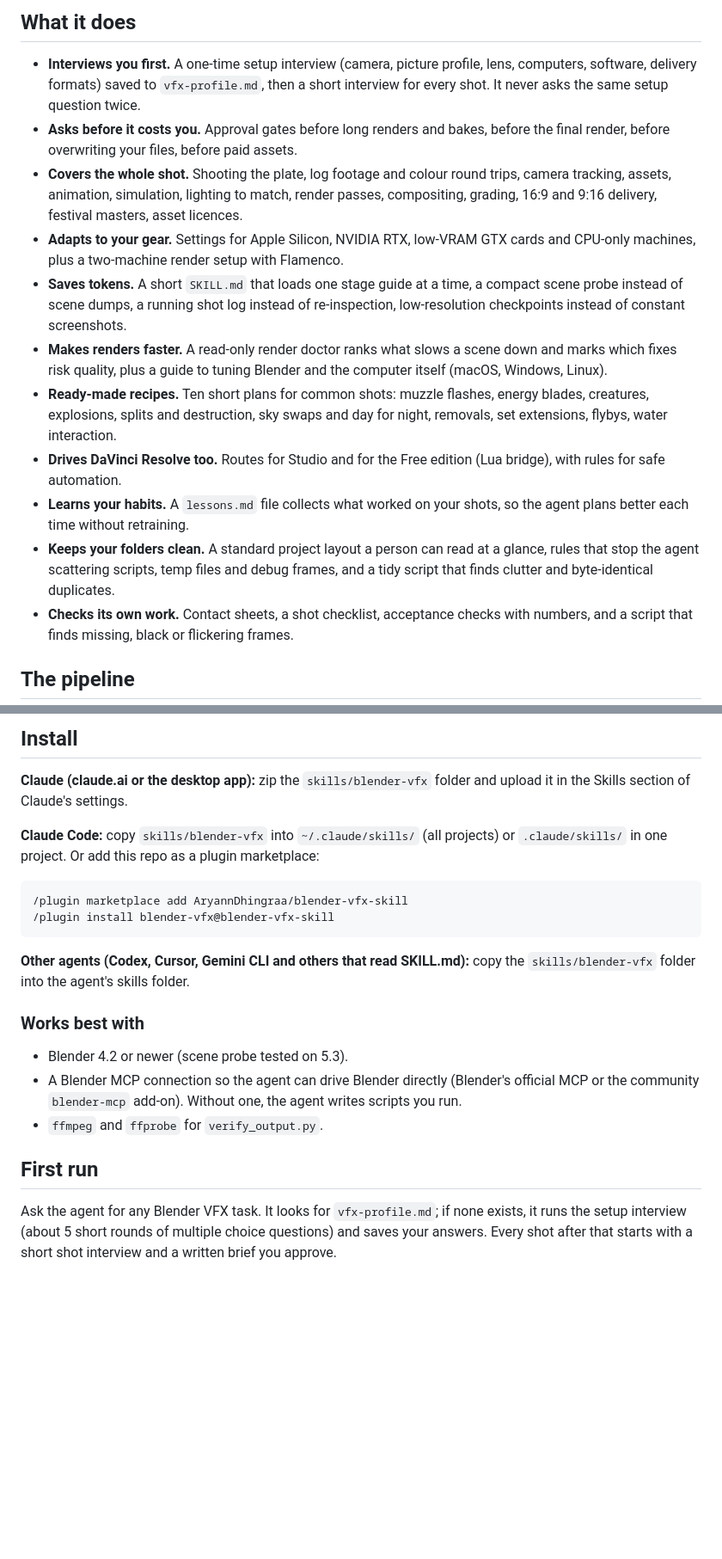
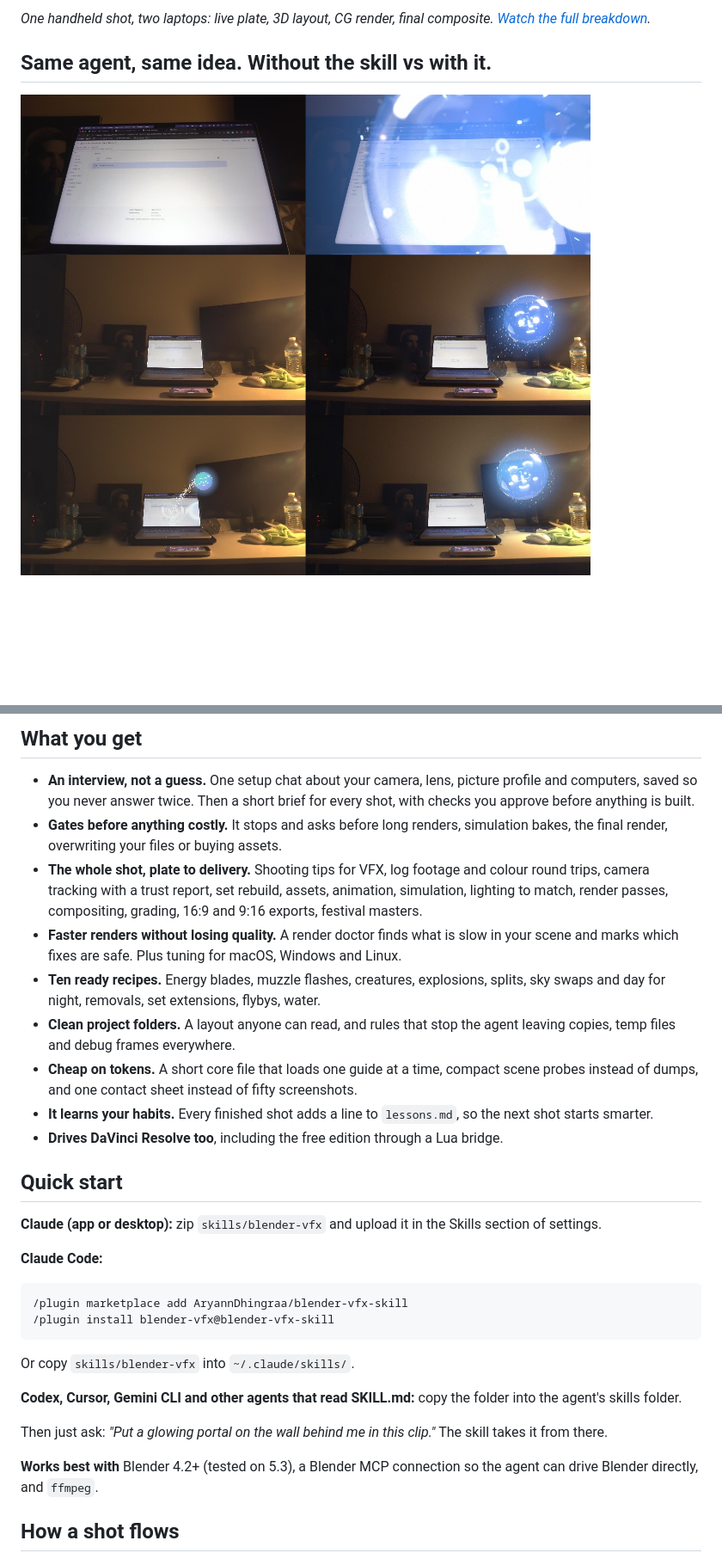
Before and after one commit to AryannDhingraa/blender-vfx-skill, a Markdown page: README.md, 2 parts joined by grey strips. Shown at 86% size. Rendered like a GitHub page; pictures changed too: media/before_after.jpg (added); blank space fills up the shorter version.

````diff
--- a/README.md
+++ b/README.md
@@ -6,17 +6,7 @@ Built for indie filmmakers, YouTubers and students who shoot their own plates an
 
-## What it does
+*One handheld shot, two laptops: live plate, 3D layout, CG render, final composite. [Watch the full breakdown](media/iris_breakdown.mp4).*
 
-- **Interviews you first.** A one-time setup interview (camera, picture profile, lens, computers, software, delivery formats) saved to `vfx-profile.md`, then a short interview for every shot. It never asks the same setup question twice.
-- **Asks before it costs you.** Approval gates before long renders and bakes, before the final render, before overwriting your files, before paid assets.
-- **Covers the whole shot.** Shooting the plate, log footage and colour round trips, camera tracking, assets, animation, simulation, lighting to match, render passes, compositing, grading, 16:9 and 9:16 delivery, festival masters, asset licences.
-- **Adapts to your gear.** Settings for Apple Silicon, NVIDIA RTX, low-VRAM GTX cards and CPU-only machines, plus a two-machine render setup with Flamenco.
-- **Saves tokens.** A short `SKILL.md` that loads one stage guide at a time, a compact scene probe instead of scene dumps, a running shot log instead of re-inspection, low-resolution checkpoints instead of constant screenshots.
-- **Makes renders faster.** A read-only render doctor ranks what slows a scene down and marks which fixes risk quality, plus a guide to tuning Blender and the computer itself (macOS, Windows, Linux).
-- **Ready-made recipes.** Ten short plans for common shots: muzzle flashes, energy blades, creatures, explosions, splits and destruction, sky swaps and day for night, removals, set extensions, flybys, water interaction.
-- **Drives DaVinci Resolve too.** Routes for Studio and for the Free edition (Lua bridge), with rules for safe automation.
-- **Learns your habits.** A `lessons.md` file collects what worked on your shots, so the agent plans better each time without retraining.
-- **Keeps your folders clean.** A standard project layout a person can read at a glance, rules that stop the agent scattering scripts, temp files and debug frames, and a tidy script that finds clutter and byte-identical duplicates.
-- **Checks its own work.** Contact sheets, a shot checklist, acceptance checks with numbers, and a script that finds missing, black or flickering frames.
+## Same agent, same idea. Without the skill vs with it.
 
-## The pipeline
+![Left: without the skill. Right: with the skill.](media/before_after.jpg)
 
@@ -37,24 +14,34 @@ flowchart LR
 
-## Install
+## What you get
 
-**Claude (claude.ai or the desktop app):** zip the `skills/blender-vfx` folder and upload it in the Skills section of Claude's settings.
+- **An interview, not a guess.** One setup chat about your camera, lens, picture profile and computers, saved so you never answer twice. Then a short brief for every shot, with checks you approve before anything is built.
+- **Gates before anything costly.** It stops and asks before long renders, simulation bakes, the final render, overwriting your files or buying assets.
+- **The whole shot, plate to delivery.** Shooting tips for VFX, log footage and colour round trips, camera tracking with a trust report, set rebuild, assets, animation, simulation, lighting to match, render passes, compositing, grading, 16:9 and 9:16 exports, festival masters.
+- **Faster renders without losing quality.** A render doctor finds what is slow in your scene and marks which fixes are safe. Plus tuning for macOS, Windows and Linux.
+- **Ten ready recipes.** Energy blades, muzzle flashes, creatures, explosions, splits, sky swaps and day for night, removals, set extensions, flybys, water.
+- **Clean project folders.** A layout anyone can read, and rules that stop the agent leaving copies, temp files and debug frames everywhere.
+- **Cheap on tokens.** A short core file that loads one guide at a time, compact scene probes instead of dumps, and one contact sheet instead of fifty screenshots.
+- **It learns your habits.** Every finished shot adds a line to `lessons.md`, so the next shot starts smarter.
+- **Drives DaVinci Resolve too**, including the free edition through a Lua bridge.
 
-**Claude Code:** copy `skills/blender-vfx` into `~/.claude/skills/` (all projects) or `.claude/skills/` in one project. Or add this repo as a plugin marketplace:
+## Quick start
+
+**Claude (app or desktop):** zip `skills/blender-vfx` and upload it in the Skills section of settings.
+
+**Claude Code:**
 
 ```
 /plugin marketplace add AryannDhingraa/blender-vfx-skill
 /plugin install blender-vfx@blender-vfx-skill
 ```
 
-**Other agents (Codex, Cursor, Gemini CLI and others that read SKILL.md):** copy the `skills/blender-vfx` folder into the agent's skills folder.
+Or copy `skills/blender-vfx` into `~/.claude/skills/`.
 
-### Works best with
+**Codex, Cursor, Gemini CLI and other agents that read SKILL.md:** copy the folder into the agent's skills folder.
 
-- Blender 4.2 or newer (scene probe tested on 5.3).
-- A Blender MCP connection so the agent can drive Blender directly (Blender's official MCP or the community `blender-mcp` add-on). Without one, the agent writes scripts you run.
-- `ffmpeg` and `ffprobe` for `verify_output.py`.
+Then just ask: *"Put a glowing portal on the wall behind me in this clip."* The skill takes it from there.
 
-## First run
+**Works best with** Blender 4.2+ (tested on 5.3), a Blender MCP connection so the agent can drive Blender directly, and `ffmpeg`.
 
-Ask the agent for any Blender VFX task. It looks for `vfx-profile.md`; if none exists, it runs the setup interview (about 5 short rounds of multiple choice questions) and saves your answers. Every shot after that starts with a short shot interview and a written brief you approve.
+## How a shot flows
 
````
Also changed, not shown: other parts of README.md (+38 -80 lines), CHANGELOG.md (+8 -0 lines), skills/blender-vfx/SKILL.md (+5 -0 lines), 8 other files.
